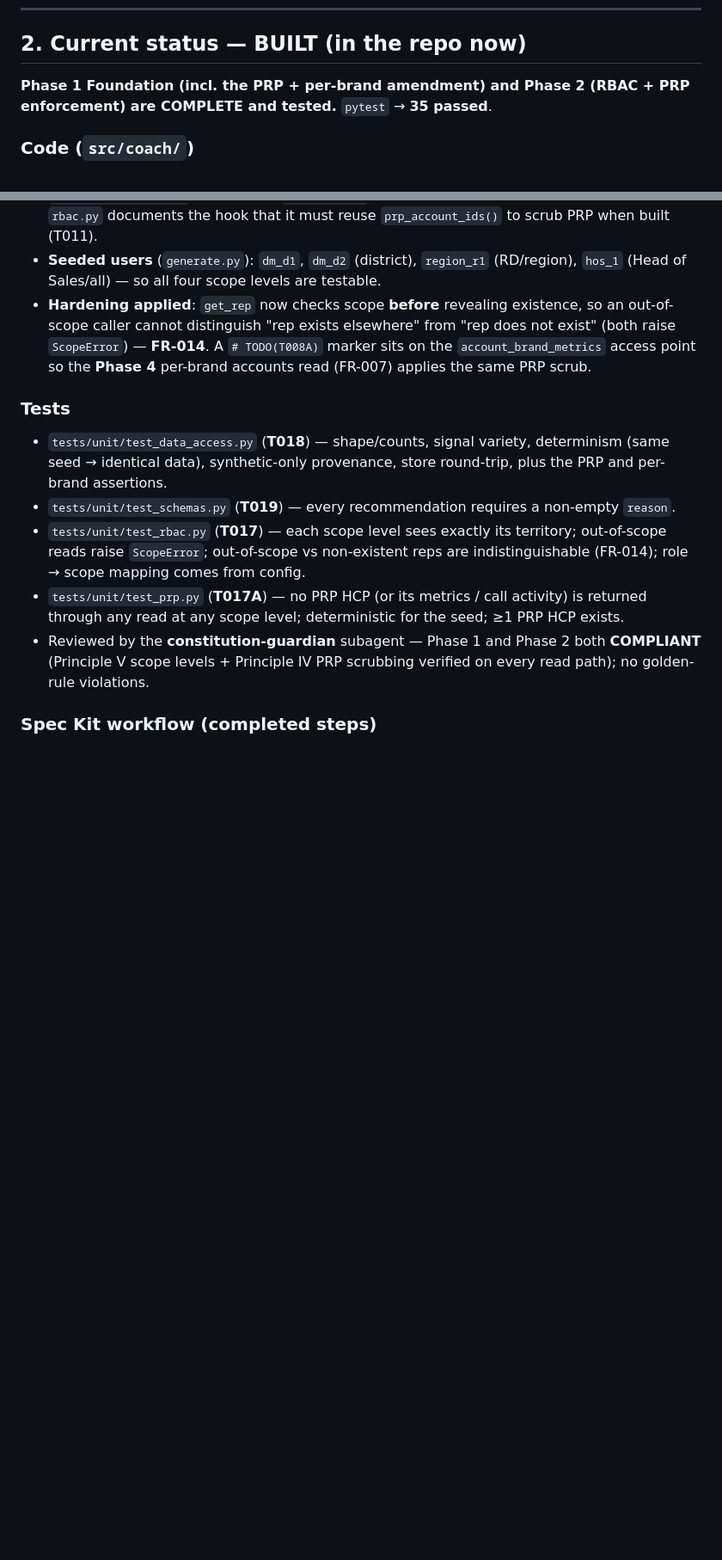
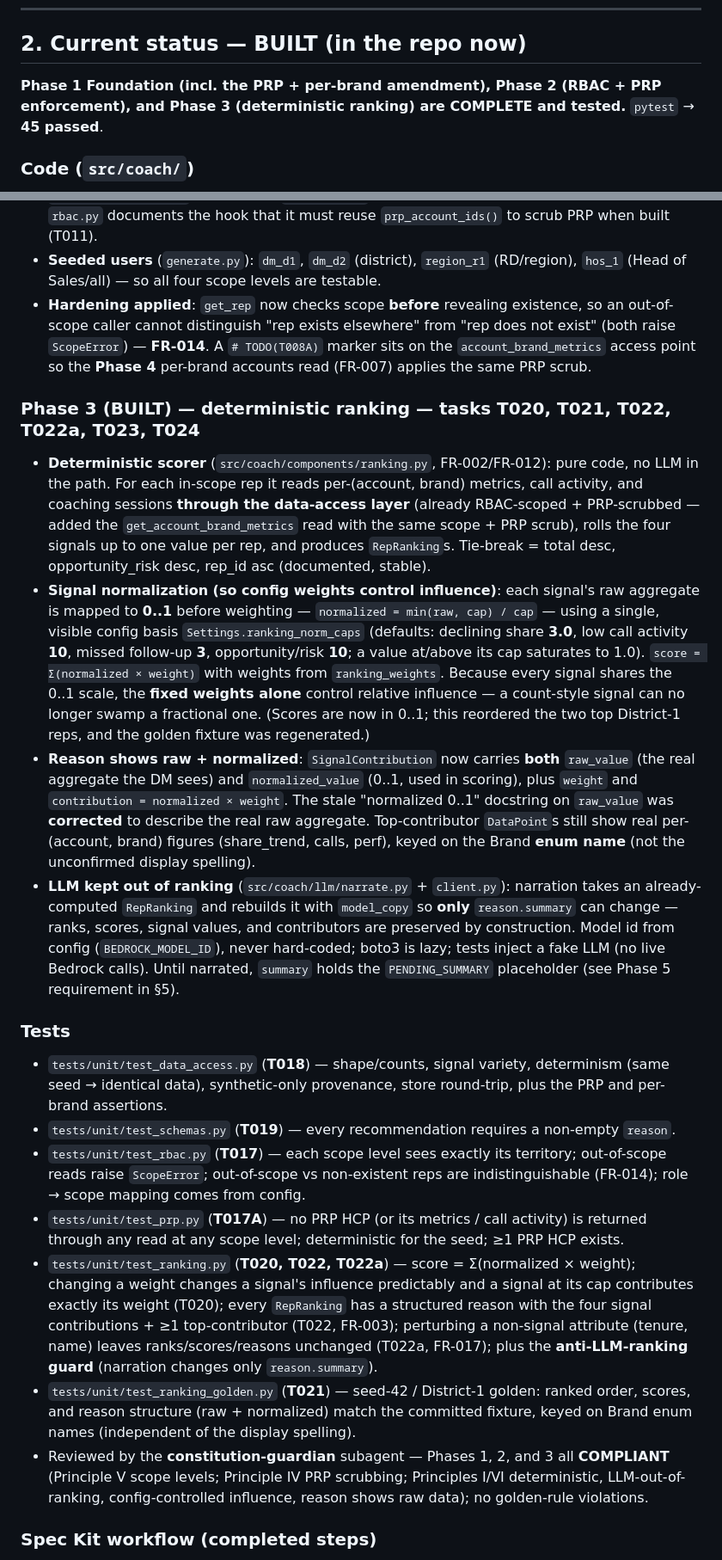
Before and after one commit to sunilpradhansharma/field-intelligence-coach-agent, a Markdown page: docs/project-status.md, 2 parts joined by grey strips. Shown at 86% size. Drawn GitHub-style; blank space fills up the shorter version.

Commit message:
Record Phase 3 normalization and narrate-before-expose note in project status
Co-Authored-By: Claude Opus 4.8 (1M context) <noreply@anthropic.com>

```diff
--- a/docs/project-status.md
+++ b/docs/project-status.md
@@ -25,8 +25,9 @@ synthetic.
 
 ## 2. Current status — BUILT (in the repo now)
 
-**Phase 1 Foundation (incl. the PRP + per-brand amendment) and Phase 2 (RBAC + PRP
-enforcement) are COMPLETE and tested.** `pytest` → **35 passed**.
+**Phase 1 Foundation (incl. the PRP + per-brand amendment), Phase 2 (RBAC + PRP
+enforcement), and Phase 3 (deterministic ranking) are COMPLETE and tested.** `pytest` →
+**45 passed**.
 
 ### Code (`src/coach/`)
 - **Data-access interface** — `src/coach/data_access/interface.py`: `DataAccess` and
@@ -85,6 +86,35 @@ enforcement) are COMPLETE and tested.** `pytest` → **35 passed**.
   `account_brand_metrics` access point so the **Phase 4** per-brand accounts read (FR-007)
   applies the same PRP scrub.
 
+### Phase 3 (BUILT) — deterministic ranking — tasks **T020, T021, T022, T022a, T023, T024**
+- **Deterministic scorer** (`src/coach/components/ranking.py`, FR-002/FR-012): pure code,
+  no LLM in the path. For each in-scope rep it reads per-(account, brand) metrics, call
+  activity, and coaching sessions **through the data-access layer** (already RBAC-scoped +
+  PRP-scrubbed — added the `get_account_brand_metrics` read with the same scope + PRP
+  scrub), rolls the four signals up to one value per rep, and produces `RepRanking`s.
+  Tie-break = total desc, opportunity_risk desc, rep_id asc (documented, stable).
+- **Signal normalization (so config weights control influence)**: each signal's raw
+  aggregate is mapped to **0..1** before weighting — `normalized = min(raw, cap) / cap` —
+  using a single, visible config basis `Settings.ranking_norm_caps` (defaults: declining
+  share **3.0**, low call activity **10**, missed follow-up **3**, opportunity/risk **10**;
+  a value at/above its cap saturates to 1.0). `score = Σ(normalized × weight)` with weights
+  from `ranking_weights`. Because every signal shares the 0..1 scale, the **fixed weights
+  alone** control relative influence — a count-style signal can no longer swamp a fractional
+  one. (Scores are now in 0..1; this reordered the two top District-1 reps, and the golden
+  fixture was regenerated.)
+- **Reason shows raw + normalized**: `SignalContribution` now carries **both** `raw_value`
+  (the real aggregate the DM sees) and `normalized_value` (0..1, used in scoring), plus
+  `weight` and `contribution = normalized × weight`. The stale "normalized 0..1" docstring
+  on `raw_value` was **corrected** to describe the real raw aggregate. Top-contributor
+  `DataPoint`s still show real per-(account, brand) figures (share_trend, calls, perf),
+  keyed on the Brand **enum name** (not the unconfirmed display spelling).
+- **LLM kept out of ranking** (`src/coach/llm/narrate.py` + `client.py`): narration takes an
+  already-computed `RepRanking` and rebuilds it with `model_copy` so **only**
+  `reason.summary` can change — ranks, scores, signal values, and contributors are preserved
+  by construction. Model id from config (`BEDROCK_MODEL_ID`), never hard-coded; boto3 is
+  lazy; tests inject a fake LLM (no live Bedrock calls). Until narrated, `summary` holds the
+  `PENDING_SUMMARY` placeholder (see Phase 5 requirement in §5).
+
 ### Tests
 - `tests/unit/test_data_access.py` (**T018**) — shape/counts, signal variety, determinism
   (same seed → identical data), synthetic-only provenance, store round-trip, plus the
@@ -97,9 +127,19 @@ enforcement) are COMPLETE and tested.** `pytest` → **35 passed**.
 - `tests/unit/test_prp.py` (**T017A**) — no PRP HCP (or its metrics / call activity) is
   returned through any read at any scope level; deterministic for the seed; ≥1 PRP HCP
   exists.
-- Reviewed by the **constitution-guardian** subagent — Phase 1 and Phase 2 both
-  **COMPLIANT** (Principle V scope levels + Principle IV PRP scrubbing verified on every
-  read path); no golden-rule violations.
+- `tests/unit/test_ranking.py` (**T020, T022, T022a**) — score = Σ(normalized × weight);
+  changing a weight changes a signal's influence predictably and a signal at its cap
+  contributes exactly its weight (T020); every `RepRanking` has a structured reason with the
+  four signal contributions + ≥1 top-contributor (T022, FR-003); perturbing a non-signal
+  attribute (tenure, name) leaves ranks/scores/reasons unchanged (T022a, FR-017); plus the
+  **anti-LLM-ranking guard** (narration changes only `reason.summary`).
+- `tests/unit/test_ranking_golden.py` (**T021**) — seed-42 / District-1 golden: ranked
+  order, scores, and reason structure (raw + normalized) match the committed fixture, keyed
+  on Brand enum names (independent of the display spelling).
+- Reviewed by the **constitution-guardian** subagent — Phases 1, 2, and 3 all
+  **COMPLIANT** (Principle V scope levels; Principle IV PRP scrubbing; Principles I/VI
+  deterministic, LLM-out-of-ranking, config-controlled influence, reason shows raw data);
+  no golden-rule violations.
 
 ### Spec Kit workflow (completed steps)
 constitution → specify → clarify → plan → tasks → analyze. The feature spec lives in
```
Also changed, not shown: other parts of docs/project-status.md (+20 -12 lines).
